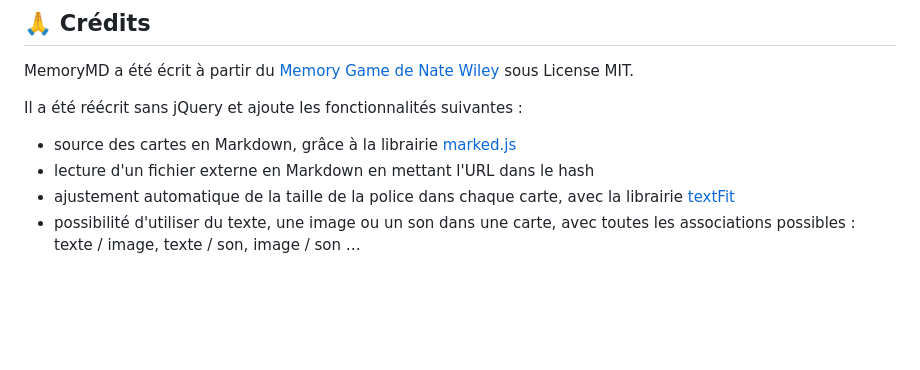
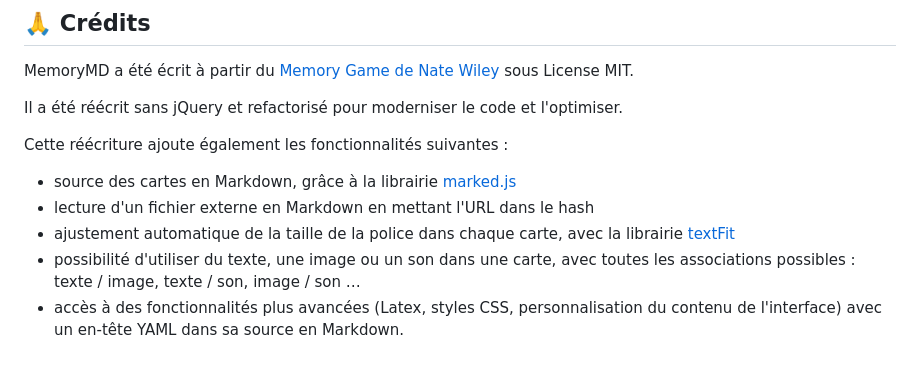
Before and after one commit to eyssette/memory, a Markdown page: README.md, the part around the change. Drawn GitHub-style; blank space fills up the shorter version.

Commit message:
chore: précisions dans le README sur la réécriture du code de base

```diff
--- a/README.md
+++ b/README.md
@@ -62,8 +62,11 @@ MemoryMD est distribué sous licence MIT.
 
 MemoryMD a été écrit à partir du [Memory Game de Nate Wiley](https://codepen.io/natewiley/pen/BawOqL) sous License MIT.
 
-Il a été réécrit sans jQuery et ajoute les fonctionnalités suivantes :
+Il a été réécrit sans jQuery et refactorisé pour moderniser le code et l'optimiser.
+
+Cette réécriture ajoute également les fonctionnalités suivantes :
 - source des cartes en Markdown, grâce à la librairie [marked.js](https://marked.js.org/)
 - lecture d'un fichier externe en Markdown en mettant l'URL dans le hash
 - ajustement automatique de la taille de la police dans chaque carte, avec la librairie [textFit](https://github.com/STRML/textFit/)
 - possibilité d'utiliser du texte, une image ou un son dans une carte, avec toutes les associations possibles : texte / image, texte / son, image / son …
+- accès à des fonctionnalités plus avancées (Latex, styles CSS, personnalisation du contenu de l'interface) avec un en-tête YAML dans sa source en Markdown.
```
